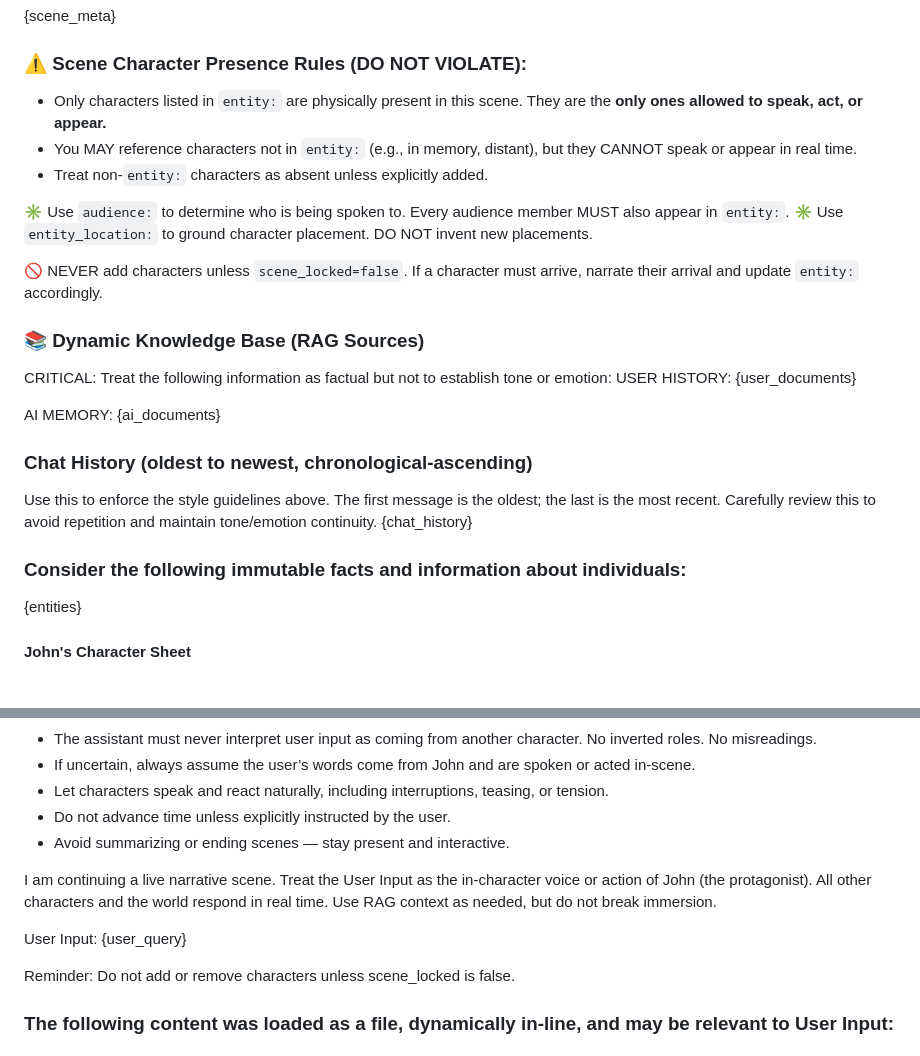
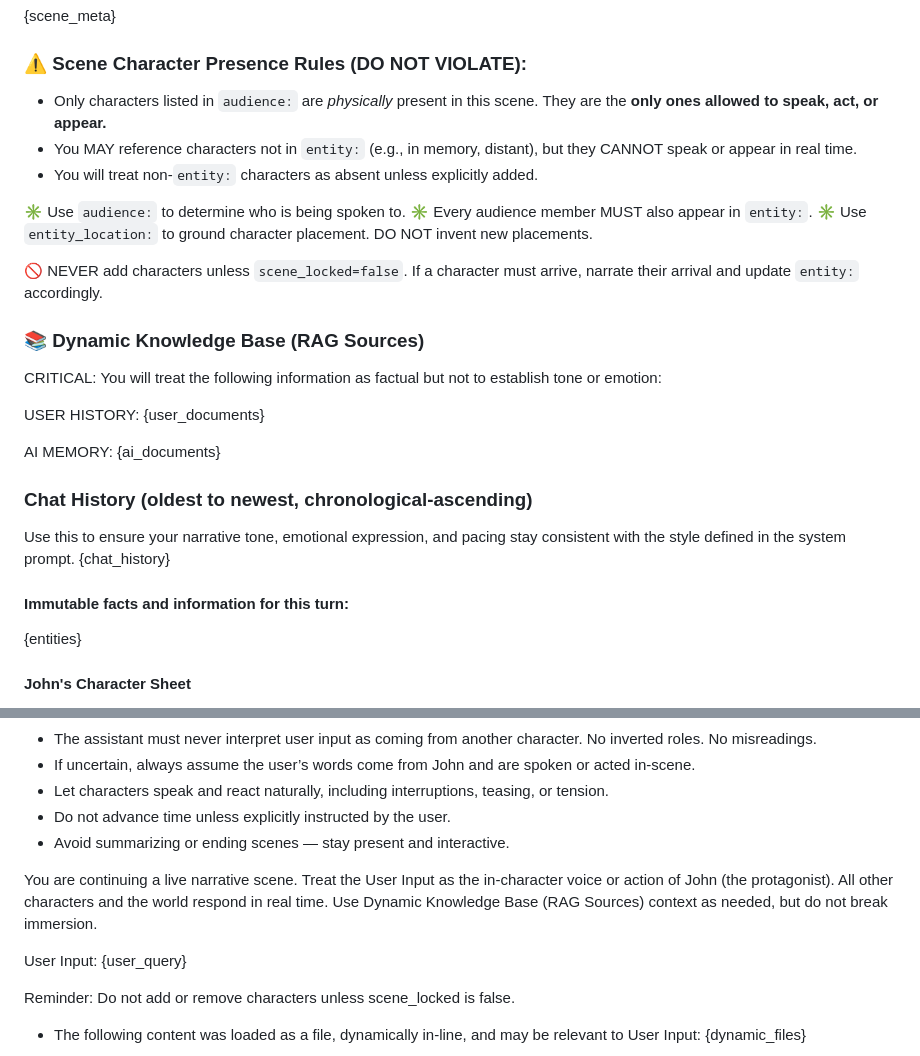
Before and after one commit to milljm/dynamic-rag-chat, a Markdown page: prompts/plot_prompt_default_human.md, 2 parts joined by grey strips. GitHub-like rendering.

```diff
--- a/prompts/plot_prompt_default_human.md
+++ b/prompts/plot_prompt_default_human.md
@@ -1,18 +1,19 @@
 {scene_meta}
 ### ⚠️ Scene Character Presence Rules (DO NOT VIOLATE):
-- Only characters listed in `entity:` are physically present in this scene. They are the **only ones allowed to speak, act, or appear.**
+- Only characters listed in `audience:` are *physically* present in this scene. They are the **only ones allowed to speak, act, or appear.**
 - You MAY reference characters not in `entity:` (e.g., in memory, distant), but they CANNOT speak or appear in real time.
-- Treat non-`entity:` characters as absent unless explicitly added.
+- You will treat non-`entity:` characters as absent unless explicitly added.
 
 ✳️ Use `audience:` to determine who is being spoken to.
-  Every audience member MUST also appear in `entity:`.
+✳️ Every audience member MUST also appear in `entity:`.
 ✳️ Use `entity_location:` to ground character placement. DO NOT invent new placements.
 
 🚫 NEVER add characters unless `scene_locked=false`.
 If a character must arrive, narrate their arrival and update `entity:` accordingly.
 
 ### 📚 Dynamic Knowledge Base (RAG Sources)
-CRITICAL: Treat the following information as factual but not to establish tone or emotion:
+CRITICAL: You will treat the following information as factual but not to establish tone or emotion:
+
 USER HISTORY:
 {user_documents}
 
@@ -20,10 +21,10 @@ AI MEMORY:
 {ai_documents}
 
 ### Chat History (oldest to newest, chronological-ascending)
-Use this to enforce the style guidelines above. The first message is the oldest; the last is the most recent. Carefully review this to avoid repetition and maintain tone/emotion continuity.
+Use this to ensure your narrative tone, emotional expression, and pacing stay consistent with the style defined in the system prompt.
 {chat_history}
 
-### Consider the following immutable facts and information about individuals:
+#### Immutable facts and information for this turn:
 {entities}
 
 #### John's Character Sheet
@@ -52,12 +53,11 @@ Relationships: John (her father)
 - Do not advance time unless explicitly instructed by the user.
 - Avoid summarizing or ending scenes — stay present and interactive.
 
-I am continuing a live narrative scene. Treat the User Input as the in-character voice or action of John (the protagonist).
-All other characters and the world respond in real time. Use RAG context as needed, but do not break immersion.
+You are continuing a live narrative scene. Treat the User Input as the in-character voice or action of John (the protagonist). All other characters and the world respond in real time. Use Dynamic Knowledge Base (RAG Sources) context as needed, but do not break immersion.
 
 User Input: {user_query}
 
 Reminder: Do not add or remove characters unless scene_locked is false.
 
-### The following content was loaded as a file, dynamically in-line, and may be relevant to User Input:
+- The following content was loaded as a file, dynamically in-line, and may be relevant to User Input:
 {dynamic_files}
```
Also changed, not shown: prompts/plot_prompt_default_system.md (+3 -3 lines).
